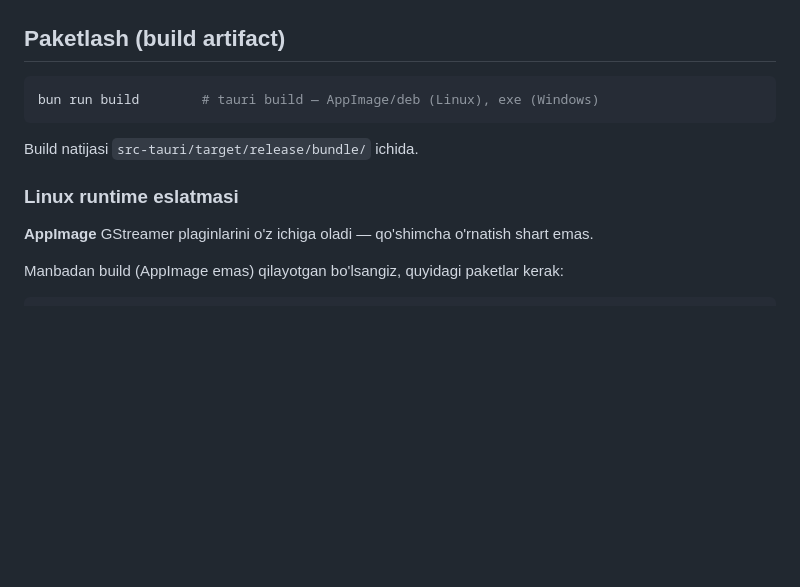
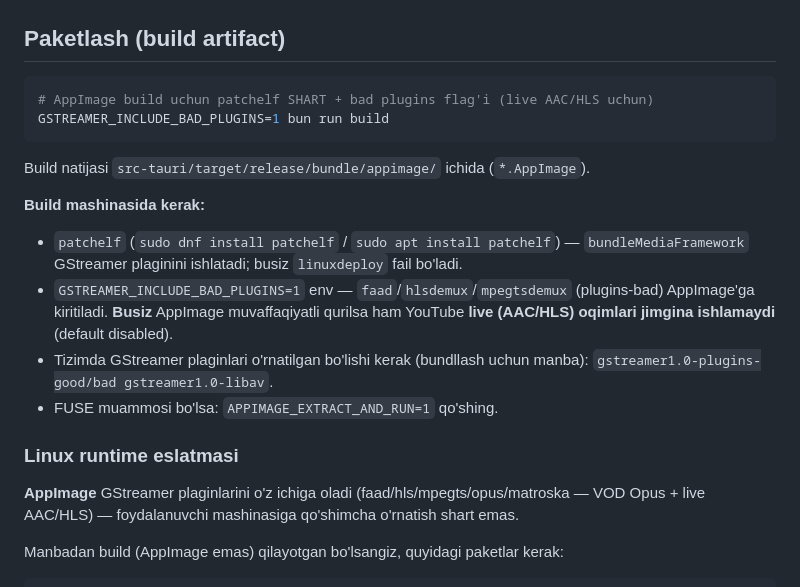
Before and after one commit to madrimovDev/lofi-pomodoro, a Markdown page: README.md, the part around the change. Rendered like a GitHub page; blank space fills up the shorter version.

Commit message:
docs: Linux finish — Task 10 AppImage GStreamer verifikatsiya (patchelf + bad plugins isboti)

````diff
--- a/README.md
+++ b/README.md
@@ -105,14 +105,21 @@ bun run format       # Prettier
 ## Paketlash (build artifact)
 
 ```bash
-bun run build        # tauri build — AppImage/deb (Linux), exe (Windows)
+# AppImage build uchun patchelf SHART + bad plugins flag'i (live AAC/HLS uchun)
+GSTREAMER_INCLUDE_BAD_PLUGINS=1 bun run build
 ```
 
-Build natijasi `src-tauri/target/release/bundle/` ichida.
+Build natijasi `src-tauri/target/release/bundle/appimage/` ichida (`*.AppImage`).
+
+**Build mashinasida kerak:**
+- `patchelf` (`sudo dnf install patchelf` / `sudo apt install patchelf`) — `bundleMediaFramework` GStreamer plaginini ishlatadi; busiz `linuxdeploy` fail bo'ladi.
+- `GSTREAMER_INCLUDE_BAD_PLUGINS=1` env — `faad`/`hlsdemux`/`mpegtsdemux` (plugins-bad) AppImage'ga kiritiladi. **Busiz** AppImage muvaffaqiyatli qurilsa ham YouTube **live (AAC/HLS) oqimlari jimgina ishlamaydi** (default disabled).
+- Tizimda GStreamer plaginlari o'rnatilgan bo'lishi kerak (bundllash uchun manba): `gstreamer1.0-plugins-good/bad gstreamer1.0-libav`.
+- FUSE muammosi bo'lsa: `APPIMAGE_EXTRACT_AND_RUN=1` qo'shing.
 
 ### Linux runtime eslatmasi
 
-**AppImage** GStreamer plaginlarini o'z ichiga oladi — qo'shimcha o'rnatish shart emas.
+**AppImage** GStreamer plaginlarini o'z ichiga oladi (faad/hls/mpegts/opus/matroska — VOD Opus + live AAC/HLS) — foydalanuvchi mashinasiga qo'shimcha o'rnatish shart emas.
 
 Manbadan build (AppImage emas) qilayotgan bo'lsangiz, quyidagi paketlar kerak:
 
````
Also changed, not shown: 1 other file.
